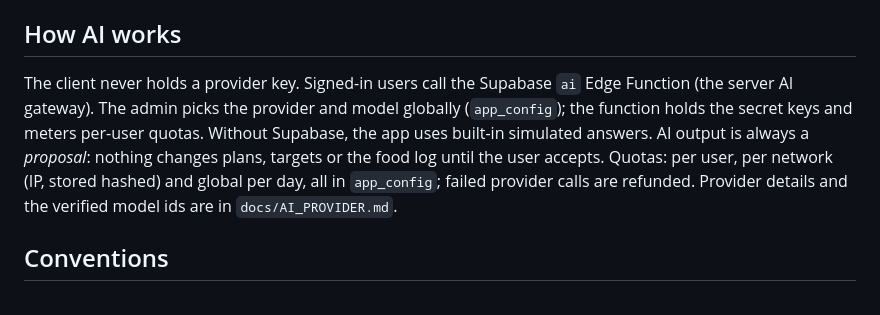
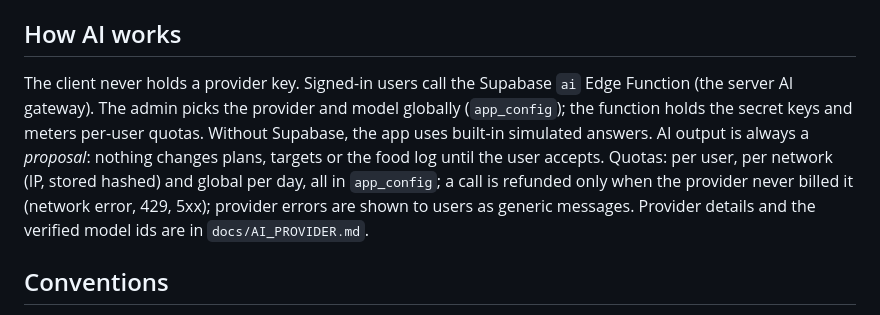
Before and after one commit to iliekhotdogs/chairman-mao-zedongs-personal-fitness-app, a Markdown page: AGENTS.md, the part around the change. Drawn GitHub-style.

Commit message:
Note refund rule in AGENTS.md
Co-Authored-By: Claude Opus 5.5 <noreply@anthropic.com>

```diff
--- a/AGENTS.md
+++ b/AGENTS.md
@@ -62,7 +62,7 @@ Signup is invite-only: the admin creates invite codes and the `redeem-invite` Ed
 
 ## How AI works
 
-The client never holds a provider key. Signed-in users call the Supabase `ai` Edge Function (the server AI gateway). The admin picks the provider and model globally (`app_config`); the function holds the secret keys and meters per-user quotas. Without Supabase, the app uses built-in simulated answers. AI output is always a *proposal*: nothing changes plans, targets or the food log until the user accepts. Quotas: per user, per network (IP, stored hashed) and global per day, all in `app_config`; failed provider calls are refunded. Provider details and the verified model ids are in `docs/AI_PROVIDER.md`.
+The client never holds a provider key. Signed-in users call the Supabase `ai` Edge Function (the server AI gateway). The admin picks the provider and model globally (`app_config`); the function holds the secret keys and meters per-user quotas. Without Supabase, the app uses built-in simulated answers. AI output is always a *proposal*: nothing changes plans, targets or the food log until the user accepts. Quotas: per user, per network (IP, stored hashed) and global per day, all in `app_config`; a call is refunded only when the provider never billed it (network error, 429, 5xx); provider errors are shown to users as generic messages. Provider details and the verified model ids are in `docs/AI_PROVIDER.md`.
 
 ## Conventions
 
```
